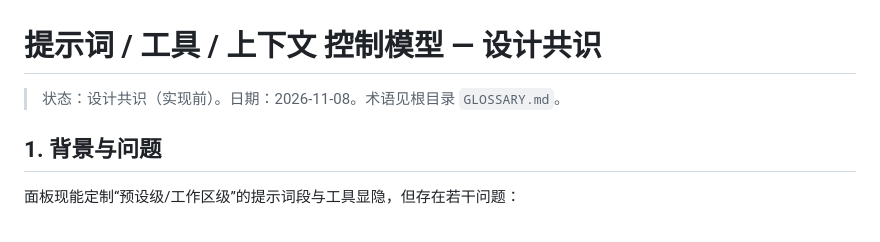
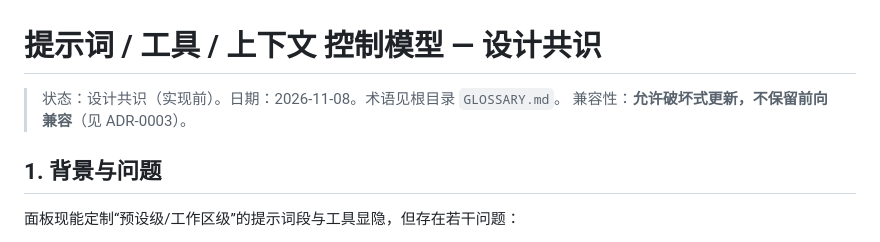
Before and after one commit to DreamsTOF/dsh-prompt-customizer, a Markdown page: docs/design/prompt-control-consensus.md, the part around the change. GitHub-like rendering.

Commit message:
docs(prompt): 确认允许破坏式更新（ADR-0003），不保留前向兼容

```diff
--- a/docs/design/prompt-control-consensus.md
+++ b/docs/design/prompt-control-consensus.md
@@ -1,6 +1,7 @@
 # 提示词 / 工具 / 上下文 控制模型 — 设计共识
 
 > 状态：设计共识（实现前）。日期：2026-11-08。术语见根目录 `GLOSSARY.md`。
+> 兼容性：**允许破坏式更新，不保留前向兼容**（见 ADR-0003）。
 
 ## 1. 背景与问题
 
```
Also changed, not shown: docs/adr/0003-destructive-updates-allowed.md (added, +16 -0 lines).
